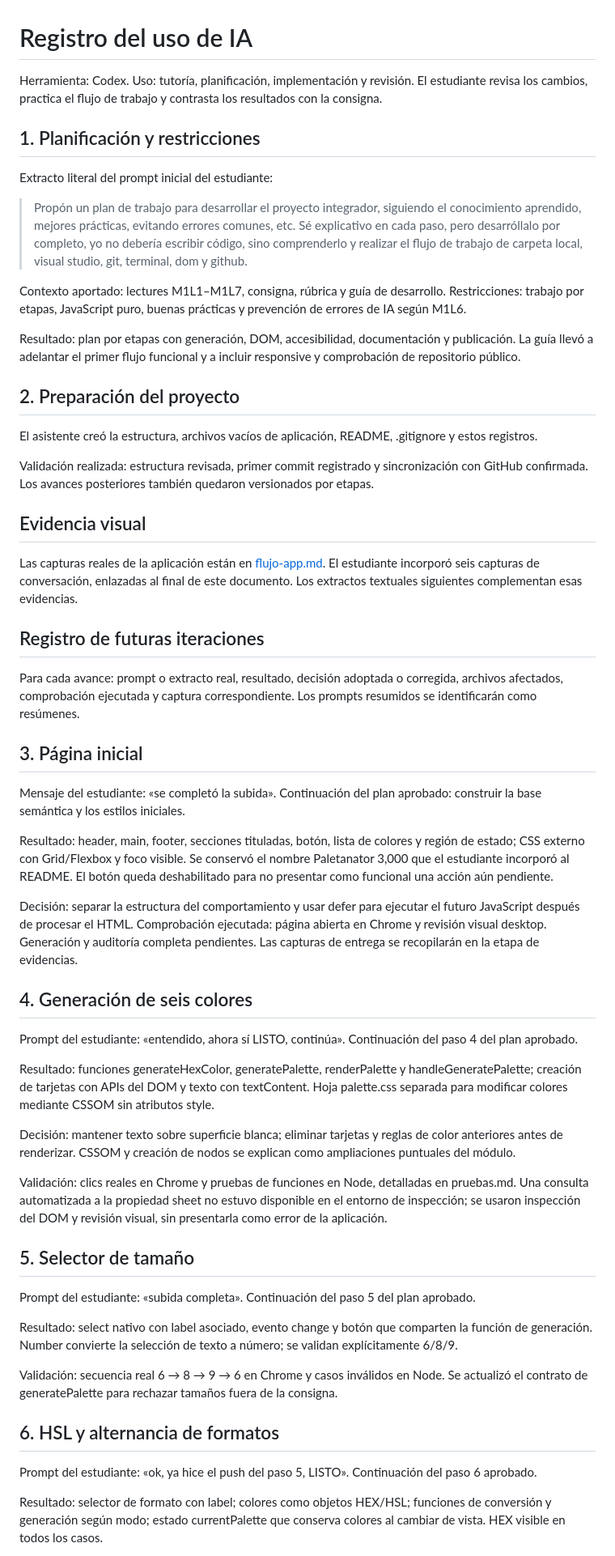
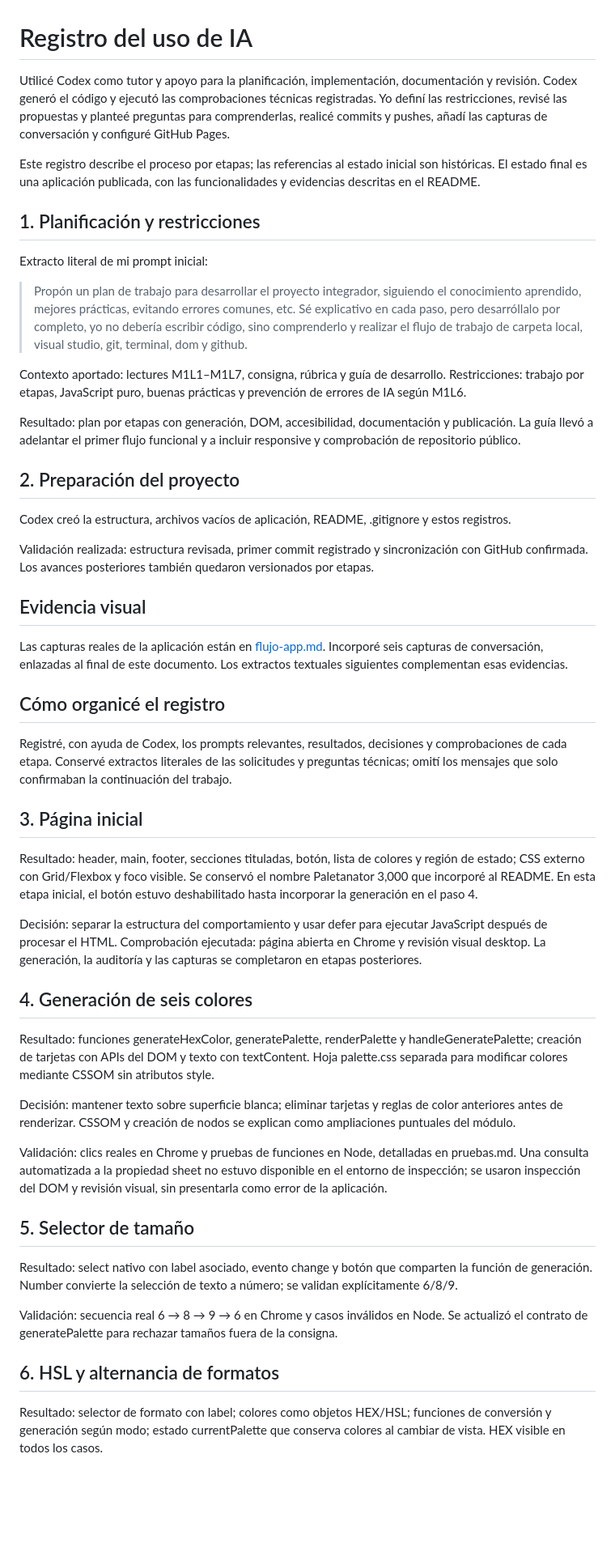
Before and after one commit to MiguelMirandaV/ProyectoM1_MiguelMirandaV, a Markdown page: docs/uso-ia.md, the part around one of its changes. Shown at 81% size. Rendered like a GitHub page; blank space fills up the shorter version.

Commit message:
docs: finaliza redaccion

```diff
--- a/docs/uso-ia.md
+++ b/docs/uso-ia.md
@@ -1,10 +1,12 @@
 # Registro del uso de IA
 
-Herramienta: Codex. Uso: tutoría, planificación, implementación y revisión. El estudiante revisa los cambios, practica el flujo de trabajo y contrasta los resultados con la consigna.
+Utilicé Codex como tutor y apoyo para la planificación, implementación, documentación y revisión. Codex generó el código y ejecutó las comprobaciones técnicas registradas. Yo definí las restricciones, revisé las propuestas y planteé preguntas para comprenderlas, realicé commits y pushes, añadí las capturas de conversación y configuré GitHub Pages.
+
+Este registro describe el proceso por etapas; las referencias al estado inicial son históricas. El estado final es una aplicación publicada, con las funcionalidades y evidencias descritas en el README.
 
 ## 1. Planificación y restricciones
 
-Extracto literal del prompt inicial del estudiante:
+Extracto literal de mi prompt inicial:
 
 > Propón un plan de trabajo para desarrollar el proyecto integrador, siguiendo el conocimiento aprendido, mejores prácticas, evitando errores comunes, etc. Sé explicativo en cada paso, pero desarróllalo por completo, yo no debería escribir código, sino comprenderlo y realizar el flujo de trabajo de carpeta local, visual studio, git, terminal, dom y github.
 
@@ -14,29 +16,25 @@ Resultado: plan por etapas con generación, DOM, accesibilidad, documentación y
 
 ## 2. Preparación del proyecto
 
-El asistente creó la estructura, archivos vacíos de aplicación, README, .gitignore y estos registros.
+Codex creó la estructura, archivos vacíos de aplicación, README, .gitignore y estos registros.
 
 Validación realizada: estructura revisada, primer commit registrado y sincronización con GitHub confirmada. Los avances posteriores también quedaron versionados por etapas.
 
 ## Evidencia visual
 
-Las capturas reales de la aplicación están en [flujo-app.md](flujo-app.md). El estudiante incorporó seis capturas de conversación, enlazadas al final de este documento. Los extractos textuales siguientes complementan esas evidencias.
+Las capturas reales de la aplicación están en [flujo-app.md](flujo-app.md). Incorporé seis capturas de conversación, enlazadas al final de este documento. Los extractos textuales siguientes complementan esas evidencias.
 
-## Registro de futuras iteraciones
+## Cómo organicé el registro
 
-Para cada avance: prompt o extracto real, resultado, decisión adoptada o corregida, archivos afectados, comprobación ejecutada y captura correspondiente. Los prompts resumidos se identificarán como resúmenes.
+Registré, con ayuda de Codex, los prompts relevantes, resultados, decisiones y comprobaciones de cada etapa. Conservé extractos literales de las solicitudes y preguntas técnicas; omití los mensajes que solo confirmaban la continuación del trabajo.
 
 ## 3. Página inicial
 
-Mensaje del estudiante: «se completó la subida». Continuación del plan aprobado: construir la base semántica y los estilos iniciales.
+Resultado: header, main, footer, secciones tituladas, botón, lista de colores y región de estado; CSS externo con Grid/Flexbox y foco visible. Se conservó el nombre Paletanator 3,000 que incorporé al README. En esta etapa inicial, el botón estuvo deshabilitado hasta incorporar la generación en el paso 4.
 
-Resultado: header, main, footer, secciones tituladas, botón, lista de colores y región de estado; CSS externo con Grid/Flexbox y foco visible. Se conservó el nombre Paletanator 3,000 que el estudiante incorporó al README. El botón queda deshabilitado para no presentar como funcional una acción aún pendiente.
-
-Decisión: separar la estructura del comportamiento y usar defer para ejecutar el futuro JavaScript después de procesar el HTML. Comprobación ejecutada: página abierta en Chrome y revisión visual desktop. Generación y auditoría completa pendientes. Las capturas de entrega se recopilarán en la etapa de evidencias.
+Decisión: separar la estructura del comportamiento y usar defer para ejecutar JavaScript después de procesar el HTML. Comprobación ejecutada: página abierta en Chrome y revisión visual desktop. La generación, la auditoría y las capturas se completaron en etapas posteriores.
 
 ## 4. Generación de seis colores
-
-Prompt del estudiante: «entendido, ahora sí LISTO, continúa». Continuación del paso 4 del plan aprobado.
 
 Resultado: funciones generateHexColor, generatePalette, renderPalette y handleGeneratePalette; creación de tarjetas con APIs del DOM y texto con textContent. Hoja palette.css separada para modificar colores mediante CSSOM sin atributos style.
 
@@ -46,15 +44,11 @@ Validación: clics reales en Chrome y pruebas de funciones en Node, detalladas e
 
 ## 5. Selector de tamaño
 
-Prompt del estudiante: «subida completa». Continuación del paso 5 del plan aprobado.
-
 Resultado: select nativo con label asociado, evento change y botón que comparten la función de generación. Number convierte la selección de texto a número; se validan explícitamente 6/8/9.
 
 Validación: secuencia real 6 → 8 → 9 → 6 en Chrome y casos inválidos en Node. Se actualizó el contrato de generatePalette para rechazar tamaños fuera de la consigna.
 
 ## 6. HSL y alternancia de formatos
-
-Prompt del estudiante: «ok, ya hice el push del paso 5, LISTO». Continuación del paso 6 aprobado.
 
 Resultado: selector de formato con label; colores como objetos HEX/HSL; funciones de conversión y generación según modo; estado currentPalette que conserva colores al cambiar de vista. HEX visible en todos los casos.
 
```
Also changed, not shown: other parts of docs/uso-ia.md (+7 -9 lines), README.md (+6 -3 lines), docs/pruebas.md (+7 -7 lines).
